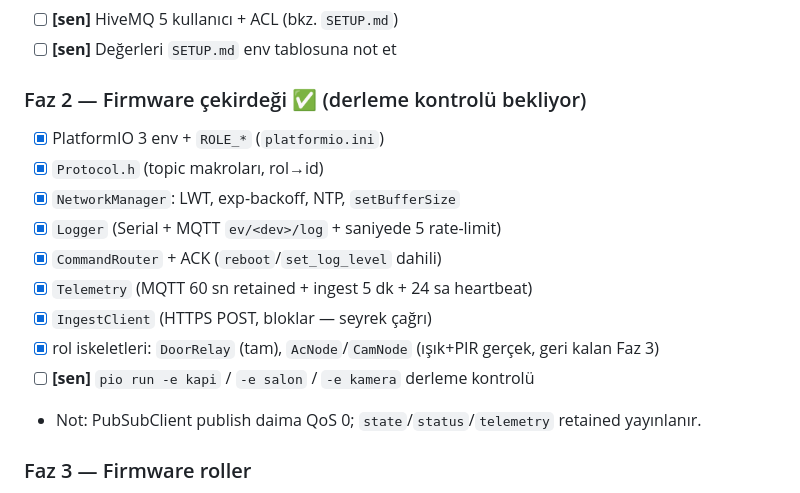
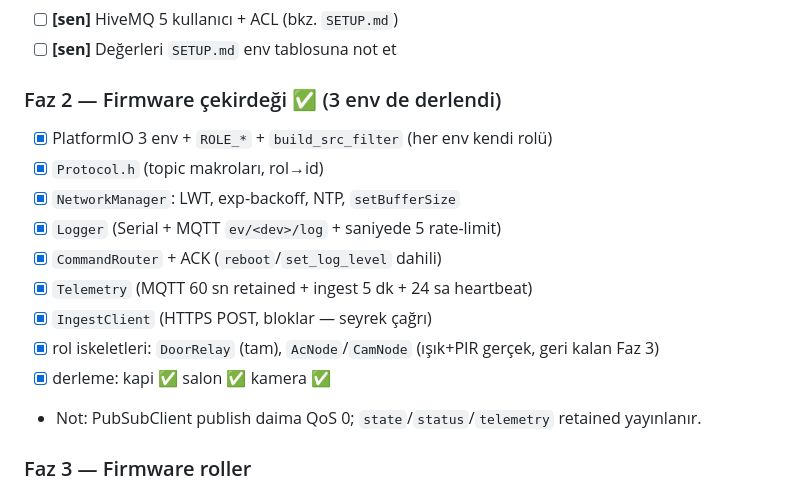
Before and after one commit to batoddy/Akilli-Ev-Sutluce, a Markdown page: MIMARI.md, the part around the change. Drawn GitHub-style.

Commit message:
docs: Faz 2 derleme sonucu işlendi
Co-Authored-By: Claude Sonnet 5 <noreply@anthropic.com>

```diff
--- a/MIMARI.md
+++ b/MIMARI.md
@@ -448,8 +448,8 @@ Adımlar:
 - [ ] **[sen]** HiveMQ 5 kullanıcı + ACL (bkz. `SETUP.md`)
 - [ ] **[sen]** Değerleri `SETUP.md` env tablosuna not et
 
-### Faz 2 — Firmware çekirdeği ✅ (derleme kontrolü bekliyor)
-- [x] PlatformIO 3 env + `ROLE_*` (`platformio.ini`)
+### Faz 2 — Firmware çekirdeği ✅ (3 env de derlendi)
+- [x] PlatformIO 3 env + `ROLE_*` + `build_src_filter` (her env kendi rolü)
 - [x] `Protocol.h` (topic makroları, rol→id)
 - [x] `NetworkManager`: LWT, exp-backoff, NTP, `setBufferSize`
 - [x] `Logger` (Serial + MQTT `ev/<dev>/log` + saniyede 5 rate-limit)
@@ -457,7 +457,7 @@ Adımlar:
 - [x] `Telemetry` (MQTT 60 sn retained + ingest 5 dk + 24 sa heartbeat)
 - [x] `IngestClient` (HTTPS POST, bloklar — seyrek çağrı)
 - [x] rol iskeletleri: `DoorRelay` (tam), `AcNode`/`CamNode` (ışık+PIR gerçek, geri kalan Faz 3)
-- [ ] **[sen]** `pio run -e kapi` / `-e salon` / `-e kamera` derleme kontrolü
+- [x] derleme: kapi ✅ salon ✅ kamera ✅
 - Not: PubSubClient publish daima QoS 0; `state`/`status`/`telemetry` retained yayınlanır.
 
 ### Faz 3 — Firmware roller
```
